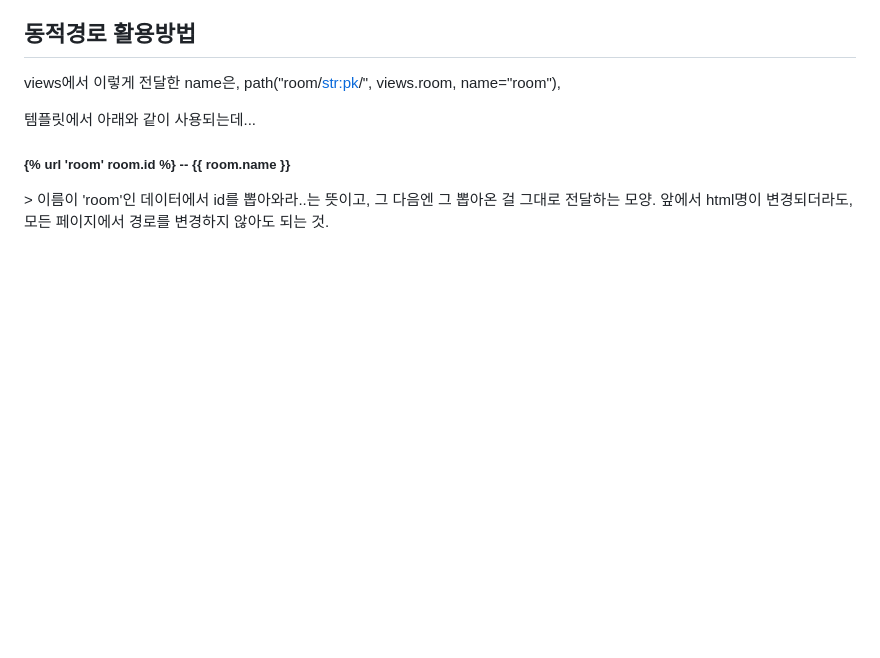
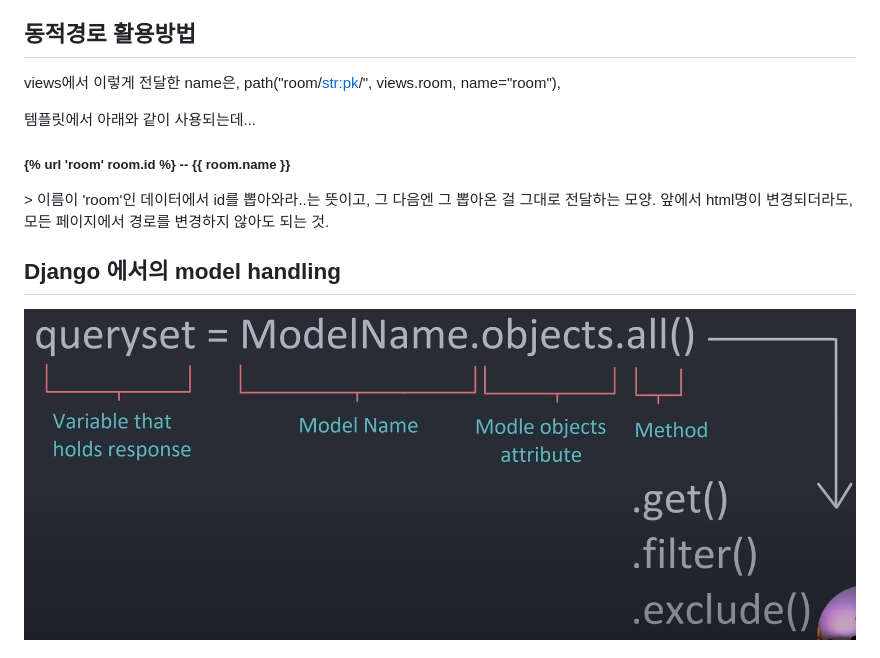
Before and after one commit to genie0320/django, a Markdown page: docs/thoughts.md, the part around the change. Rendered like a GitHub page; pictures changed too: docs/image.png (added); blank space fills up the shorter version.

Commit message:
update pass models to templates

```diff
--- a/docs/thoughts.md
+++ b/docs/thoughts.md
@@ -20,3 +20,7 @@ path("room/<str:pk>/", views.room, name="room"),
 <h5>{% url 'room' room.id %} -- {{ room.name }}</h5>
 > 이름이 'room'인 데이터에서 id를 뽑아와라..는 뜻이고, 그 다음엔 그 뽑아온 걸 그대로 전달하는 모양.
 앞에서 html명이 변경되더라도, 모든 페이지에서 경로를 변경하지 않아도 되는 것.
+
+## Django 에서의 model handling
+
+![alt text](image.png)
```
Also changed, not shown: 8 other files.
